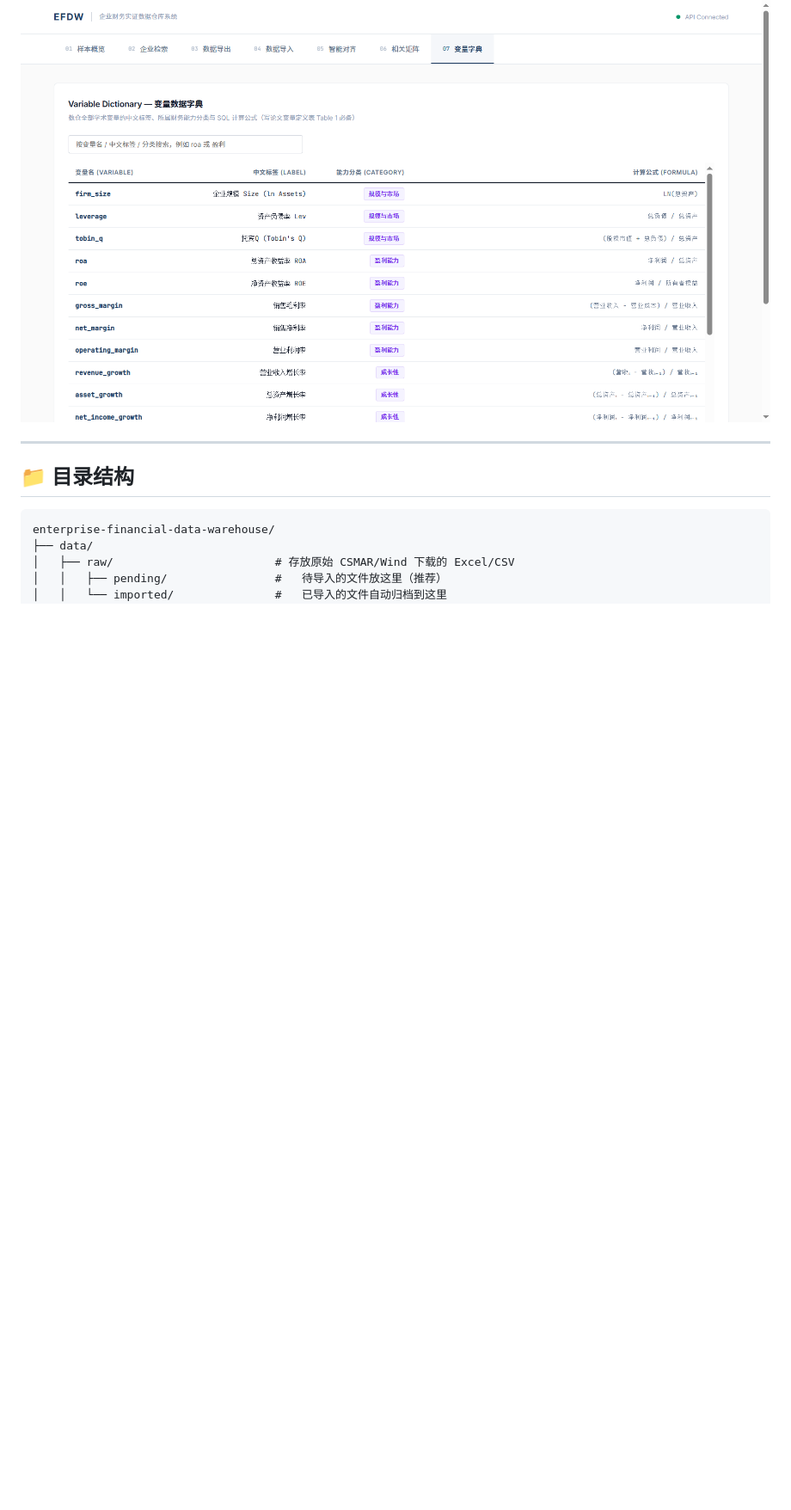
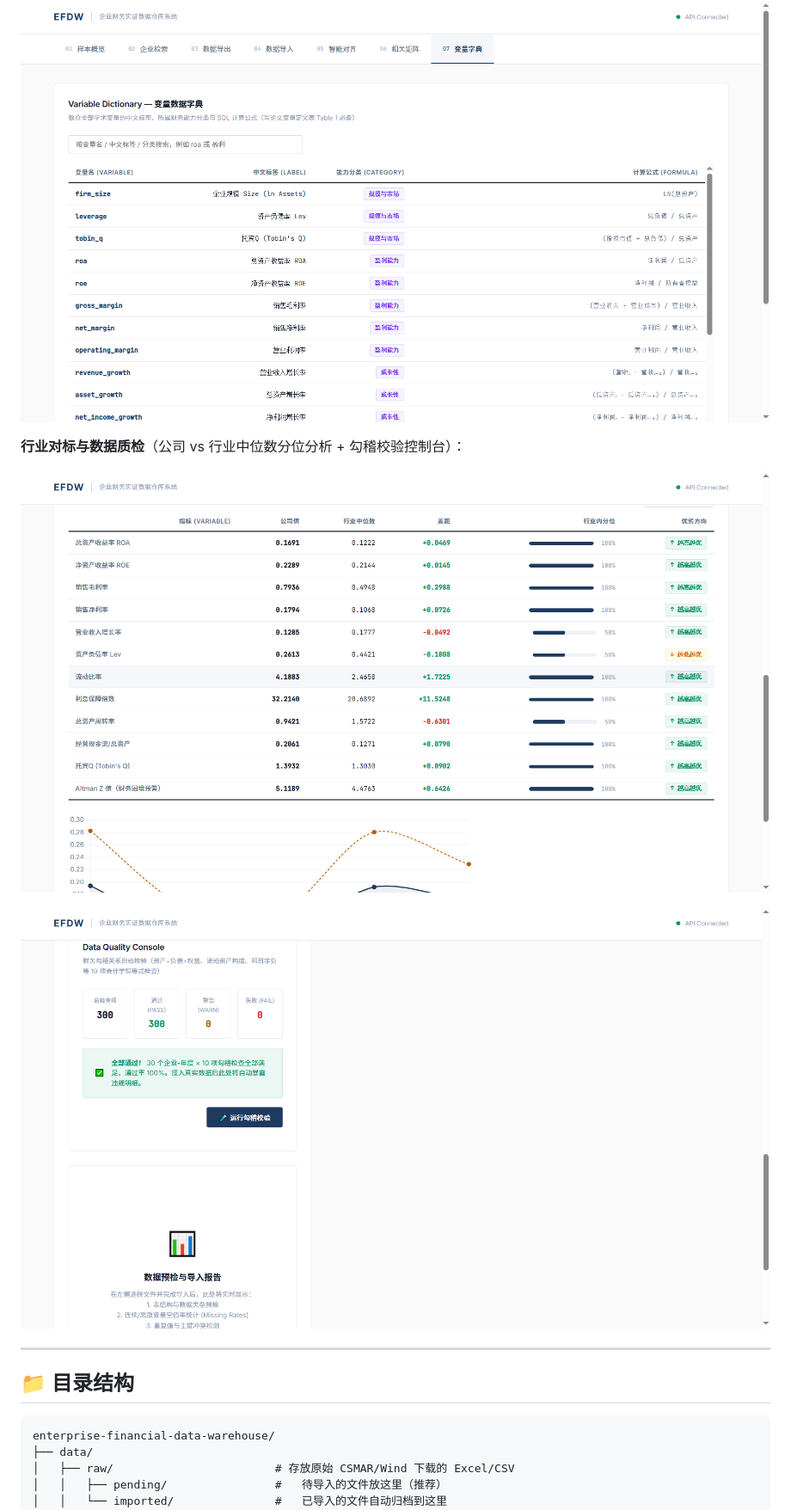
Before and after one commit to zhangyh066/financial-empirical-data-warehouse, a Markdown page: README.md, the part around the change printed below. Shown: that part at 86% size. Rendered like a GitHub page; pictures changed too: docs/images/benchmark.png (added), docs/images/quality_console.png (added); blank space fills up the shorter version.

```diff
--- a/README.md
+++ b/README.md
@@ -39,6 +39,12 @@
 ![相关性矩阵](docs/images/corr_matrix.png)
 
 ![变量字典](docs/images/variable_dict.png)
+
+**行业对标与数据质检**（公司 vs 行业中位数分位分析 + 勾稽校验控制台）：
+
+![行业对标](docs/images/benchmark.png)
+
+![数据质检台](docs/images/quality_console.png)
 
 ---
 
```
Also changed, not shown: other parts of README.md (+9 -6 lines), data/数据仓库从0到精通.md (+5 -2 lines), 7 other files.
